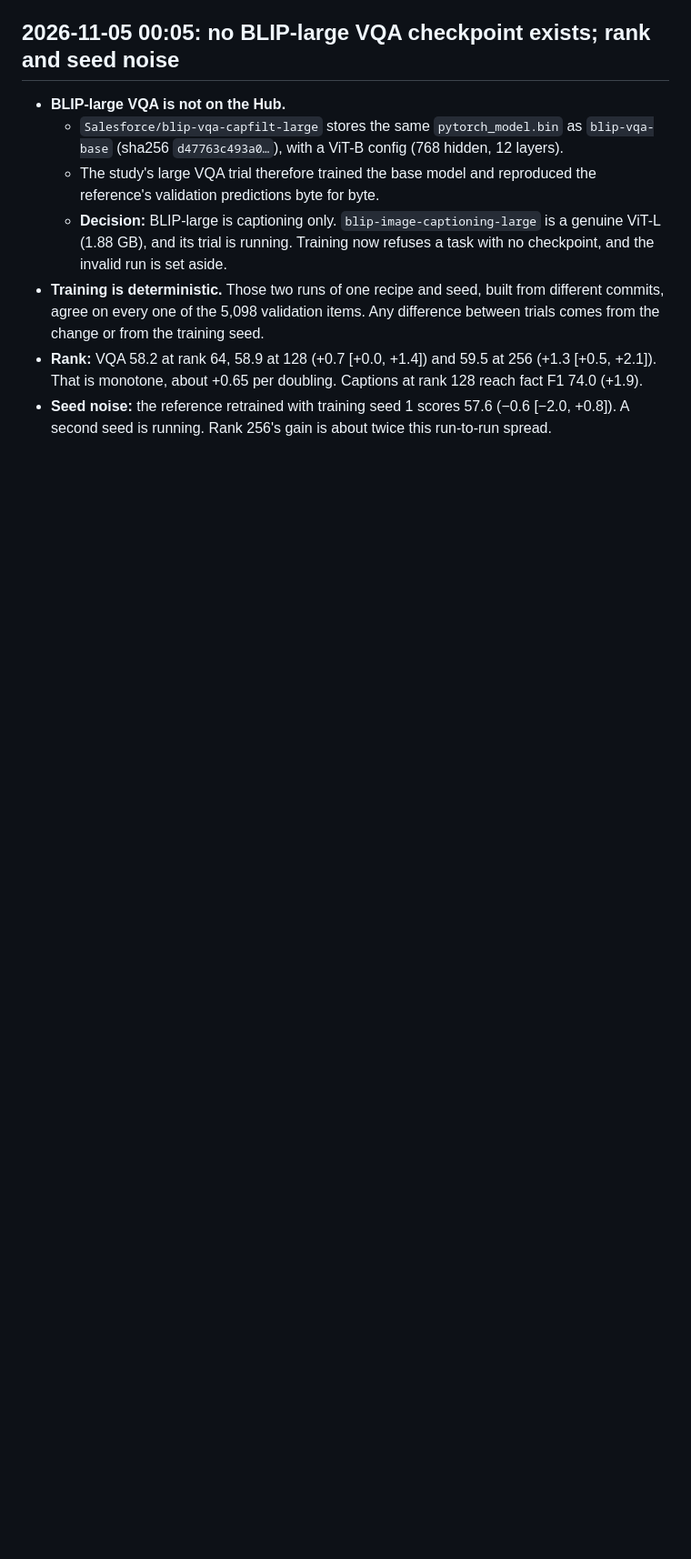
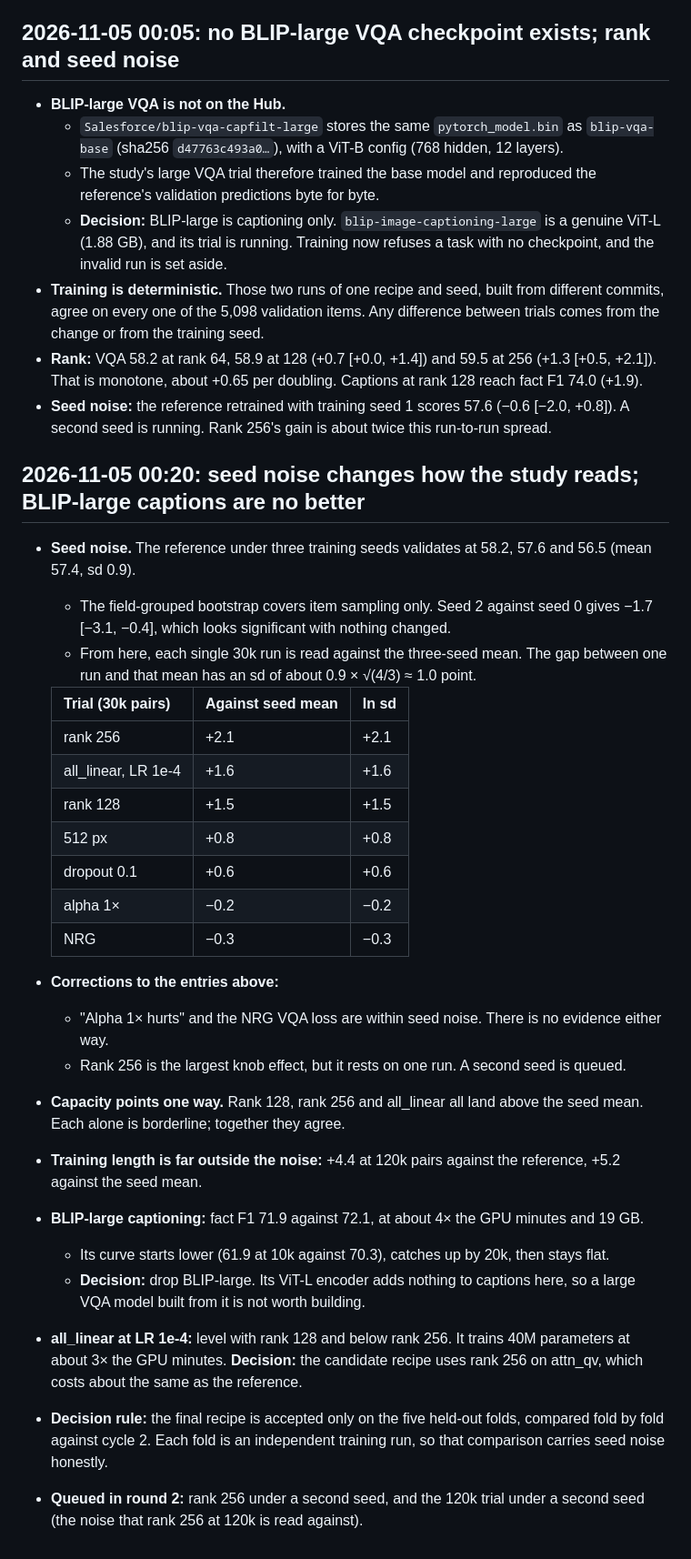
Before and after one commit to rit3sh-x/farmland-vlm, a Markdown page: report/experiment-log.md, the part around the change. Shown at 91% size. GitHub-like rendering; blank space fills up the shorter version.

Commit message:
Experiment log: seed spread (sd 0.9) rereads the 30k study; BLIP-large captions no better; rank 256 is the candidate
Co-Authored-By: Claude Opus 5.5 <noreply@anthropic.com>

```diff
--- a/report/experiment-log.md
+++ b/report/experiment-log.md
@@ -138,3 +138,31 @@ Cycle 2's caption fix (targets the model can end) is worth 18.5 points of fact F
 - **Training is deterministic.** Those two runs of one recipe and seed, built from different commits, agree on every one of the 5,098 validation items. Any difference between trials comes from the change or from the training seed.
 - **Rank:** VQA 58.2 at rank 64, 58.9 at 128 (+0.7 [+0.0, +1.4]) and 59.5 at 256 (+1.3 [+0.5, +2.1]). That is monotone, about +0.65 per doubling. Captions at rank 128 reach fact F1 74.0 (+1.9).
 - **Seed noise:** the reference retrained with training seed 1 scores 57.6 (−0.6 [−2.0, +0.8]). A second seed is running. Rank 256's gain is about twice this run-to-run spread.
+
+## 2026-11-05 00:20: seed noise changes how the study reads; BLIP-large captions are no better
+
+- **Seed noise.** The reference under three training seeds validates at 58.2, 57.6 and 56.5 (mean 57.4, sd 0.9).
+  - The field-grouped bootstrap covers item sampling only. Seed 2 against seed 0 gives −1.7 [−3.1, −0.4], which looks significant with nothing changed.
+  - From here, each single 30k run is read against the three-seed mean. The gap between one run and that mean has an sd of about 0.9 × √(4/3) ≈ 1.0 point.
+
+  | Trial (30k pairs) | Against seed mean | In sd |
+  |---|---|---|
+  | rank 256 | +2.1 | +2.1 |
+  | all_linear, LR 1e-4 | +1.6 | +1.6 |
+  | rank 128 | +1.5 | +1.5 |
+  | 512 px | +0.8 | +0.8 |
+  | dropout 0.1 | +0.6 | +0.6 |
+  | alpha 1× | −0.2 | −0.2 |
+  | NRG | −0.3 | −0.3 |
+
+- **Corrections to the entries above:**
+  - "Alpha 1× hurts" and the NRG VQA loss are within seed noise. There is no evidence either way.
+  - Rank 256 is the largest knob effect, but it rests on one run. A second seed is queued.
+- **Capacity points one way.** Rank 128, rank 256 and all_linear all land above the seed mean. Each alone is borderline; together they agree.
+- **Training length is far outside the noise:** +4.4 at 120k pairs against the reference, +5.2 against the seed mean.
+- **BLIP-large captioning:** fact F1 71.9 against 72.1, at about 4× the GPU minutes and 19 GB.
+  - Its curve starts lower (61.9 at 10k against 70.3), catches up by 20k, then stays flat.
+  - **Decision:** drop BLIP-large. Its ViT-L encoder adds nothing to captions here, so a large VQA model built from it is not worth building.
+- **all_linear at LR 1e-4:** level with rank 128 and below rank 256. It trains 40M parameters at about 3× the GPU minutes. **Decision:** the candidate recipe uses rank 256 on attn_qv, which costs about the same as the reference.
+- **Decision rule:** the final recipe is accepted only on the five held-out folds, compared fold by fold against cycle 2. Each fold is an independent training run, so that comparison carries seed noise honestly.
+- **Queued in round 2:** rank 256 under a second seed, and the 120k trial under a second seed (the noise that rank 256 at 120k is read against).
```
